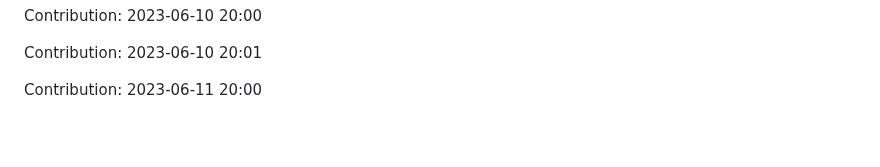
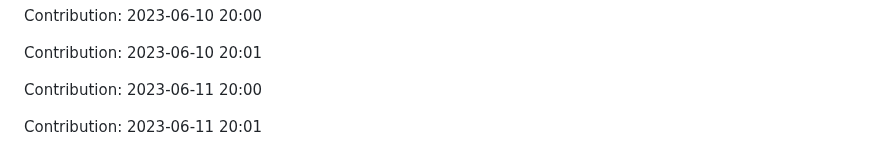
Before and after one commit to JoksicBogdan/ethane, a Markdown page: history.md, the part around the change. GitHub-like rendering; blank space fills up the shorter version.

Commit message:
"Contribution: 2023-06-11 20:01"

```diff
--- a/history.md
+++ b/history.md
@@ -2411,3 +2411,5 @@ Contribution: 2023-06-10 20:00
 Contribution: 2023-06-10 20:01
 
 Contribution: 2023-06-11 20:00
+
+Contribution: 2023-06-11 20:01
```
